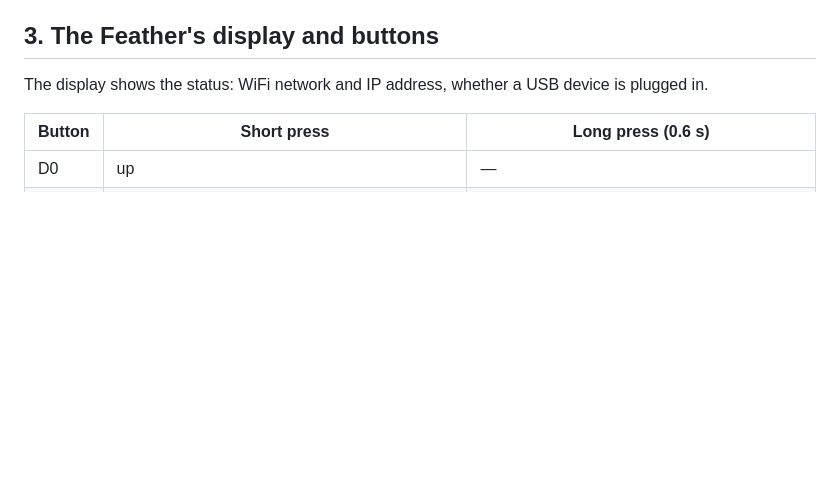
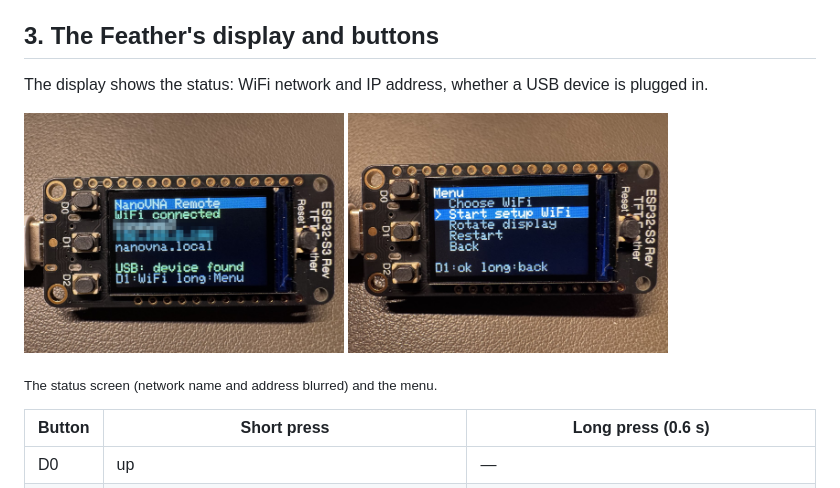
Before and after one commit to ckonecny/nanovna-remote, a Markdown page: manual/manual_en.md, the part around the change. GitHub-like rendering; pictures changed too: site/img/feather-menu.jpg (added), site/img/feather-status.jpg (added); blank space fills up the shorter version.

```diff
--- a/manual/manual_en.md
+++ b/manual/manual_en.md
@@ -15,6 +15,10 @@ serves the measurement app. You do not install anything: open the Feather's addr
 ## 3. The Feather's display and buttons
 
 The display shows the status: WiFi network and IP address, whether a USB device is plugged in.
+
+<img src="../site/img/feather-status.jpg" width="320" alt="The status screen"> <img src="../site/img/feather-menu.jpg" width="320" alt="The menu">
+
+<sub>The status screen (network name and address blurred) and the menu.</sub>
 
 | Button | Short press | Long press (0.6 s) |
 |---|---|---|
```
Also changed, not shown: README.md (+7 -0 lines), manual/manual_de.md (+4 -0 lines), 1 other file.
